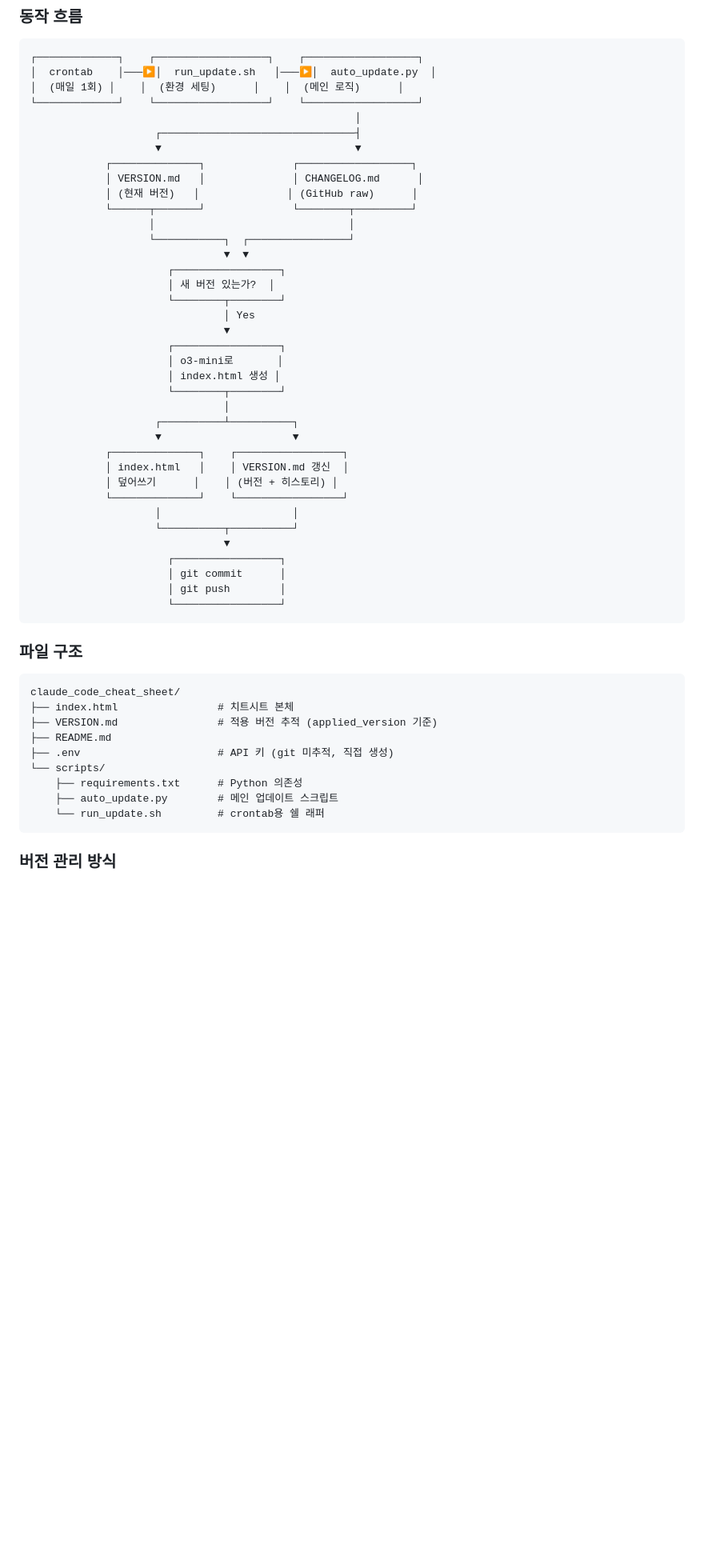
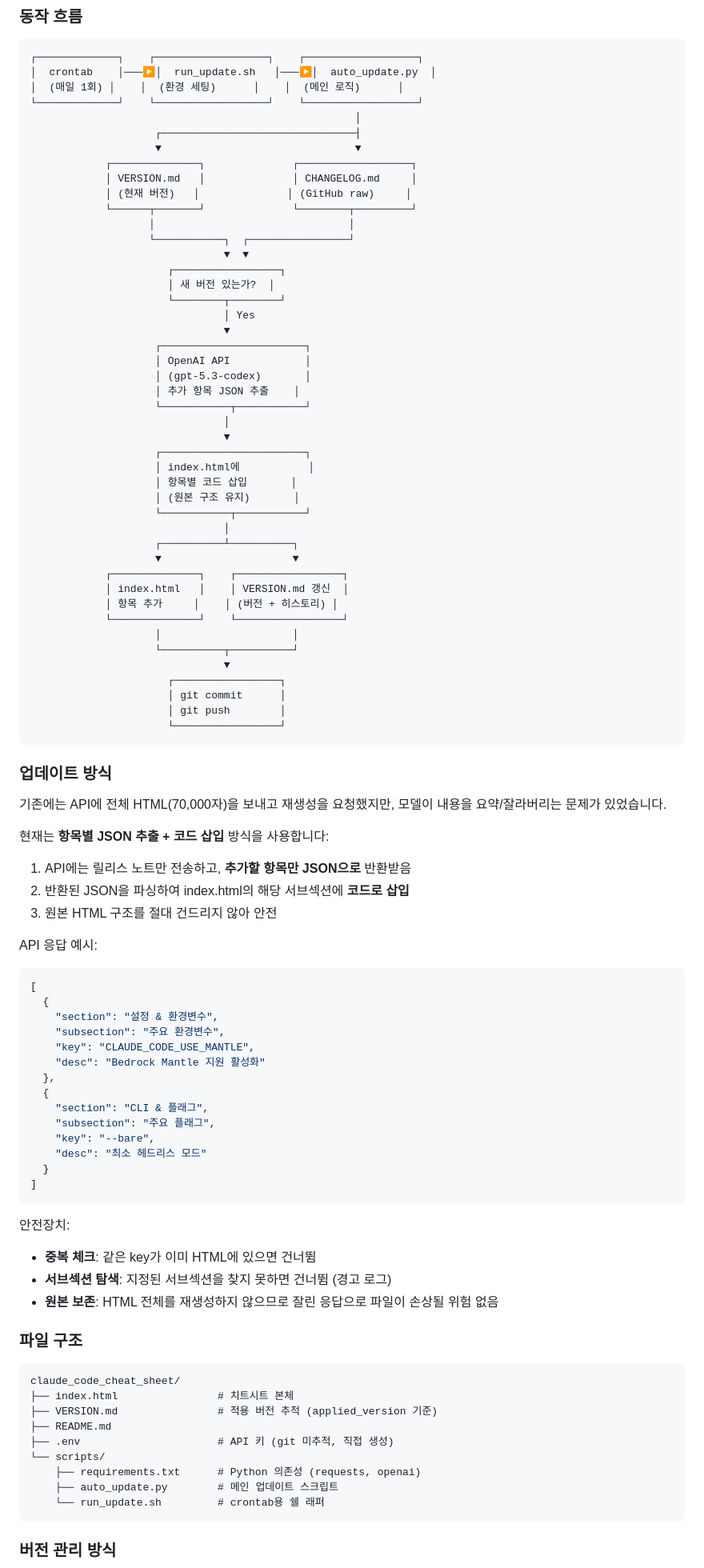
Before and after one commit to silverhyuk/claude_code_cheat_sheet, a Markdown page: README.md, the part around one of its changes. Shown at 80% size. Drawn GitHub-style; blank space fills up the shorter version.

Commit message:
docs: README에 JSON 추출 방식 업데이트 반영
Co-Authored-By: Claude Opus 4.6 (1M context) <noreply@anthropic.com>

````diff
--- a/README.md
+++ b/README.md
@@ -28,8 +28,8 @@ Claude Code의 모든 키보드 단축키, 슬래시 명령어, CLI 플래그,
                     ┌───────────────────────────────┤
                     ▼                               ▼
             ┌──────────────┐              ┌──────────────────┐
-            │ VERSION.md   │              │ CHANGELOG.md      │
-            │ (현재 버전)   │              │ (GitHub raw)      │
+            │ VERSION.md   │              │ CHANGELOG.md     │
+            │ (현재 버전)   │              │ (GitHub raw)     │
             └──────┬───────┘              └────────┬─────────┘
                    │                               │
                    └───────────┐  ┌────────────────┘
@@ -39,16 +39,24 @@ Claude Code의 모든 키보드 단축키, 슬래시 명령어, CLI 플래그,
                       └────────┬────────┘
                                │ Yes
                                ▼
-                      ┌─────────────────┐
-                      │ o3-mini로       │
-                      │ index.html 생성 │
-                      └────────┬────────┘
+                    ┌───────────────────────┐
+                    │ OpenAI API            │
+                    │ (gpt-5.3-codex)       │
+                    │ 추가 항목 JSON 추출    │
+                    └───────────┬───────────┘
+                               │
+                               ▼
+                    ┌───────────────────────┐
+                    │ index.html에           │
+                    │ 항목별 코드 삽입       │
+                    │ (원본 구조 유지)       │
+                    └───────────┬───────────┘
                                │
                     ┌──────────┴──────────┐
                     ▼                     ▼
             ┌──────────────┐    ┌─────────────────┐
             │ index.html   │    │ VERSION.md 갱신  │
-            │ 덮어쓰기      │    │ (버전 + 히스토리) │
+            │ 항목 추가     │    │ (버전 + 히스토리) │
             └──────────────┘    └─────────────────┘
                     │                     │
                     └──────────┬──────────┘
@@ -59,6 +67,39 @@ Claude Code의 모든 키보드 단축키, 슬래시 명령어, CLI 플래그,
                       └─────────────────┘
 ```
 
+### 업데이트 방식
+
+기존에는 API에 전체 HTML(70,000자)을 보내고 재생성을 요청했지만, 모델이 내용을 요약/잘라버리는 문제가 있었습니다.
+
+현재는 **항목별 JSON 추출 + 코드 삽입** 방식을 사용합니다:
+
+1. API에는 릴리스 노트만 전송하고, **추가할 항목만 JSON으로** 반환받음
+2. 반환된 JSON을 파싱하여 index.html의 해당 서브섹션에 **코드로 삽입**
+3. 원본 HTML 구조를 절대 건드리지 않아 안전
+
+API 응답 예시:
+```json
+[
+  {
+    "section": "설정 & 환경변수",
+    "subsection": "주요 환경변수",
+    "key": "CLAUDE_CODE_USE_MANTLE",
+    "desc": "Bedrock Mantle 지원 활성화"
+  },
+  {
+    "section": "CLI & 플래그",
+    "subsection": "주요 플래그",
+    "key": "--bare",
+    "desc": "최소 헤드리스 모드"
+  }
+]
+```
+
+안전장치:
+- **중복 체크**: 같은 key가 이미 HTML에 있으면 건너뜀
+- **서브섹션 탐색**: 지정된 서브섹션을 찾지 못하면 건너뜀 (경고 로그)
+- **원본 보존**: HTML 전체를 재생성하지 않으므로 잘린 응답으로 파일이 손상될 위험 없음
+
 ### 파일 구조
 
 ```
@@ -68,7 +109,7 @@ claude_code_cheat_sheet/
 ├── README.md
 ├── .env                      # API 키 (git 미추적, 직접 생성)
 └── scripts/
-    ├── requirements.txt      # Python 의존성
+    ├── requirements.txt      # Python 의존성 (requests, openai)
     ├── auto_update.py        # 메인 업데이트 스크립트
     └── run_update.sh         # crontab용 쉘 래퍼
 ```
````
Also changed, not shown: other parts of README.md (+26 -8 lines).
